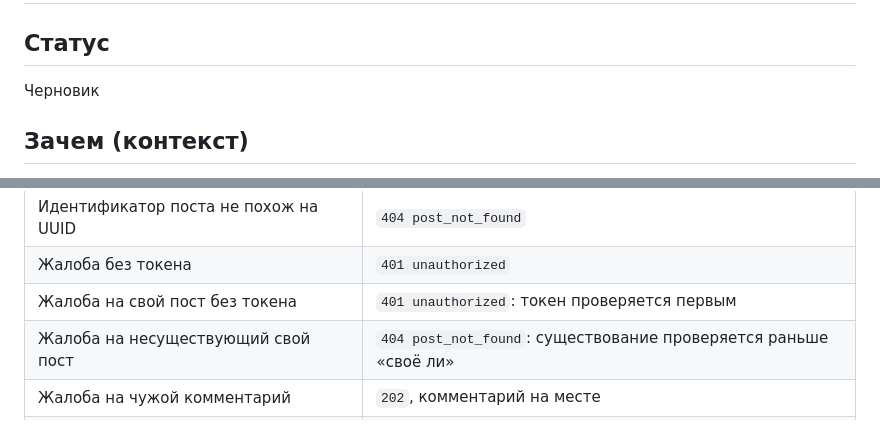
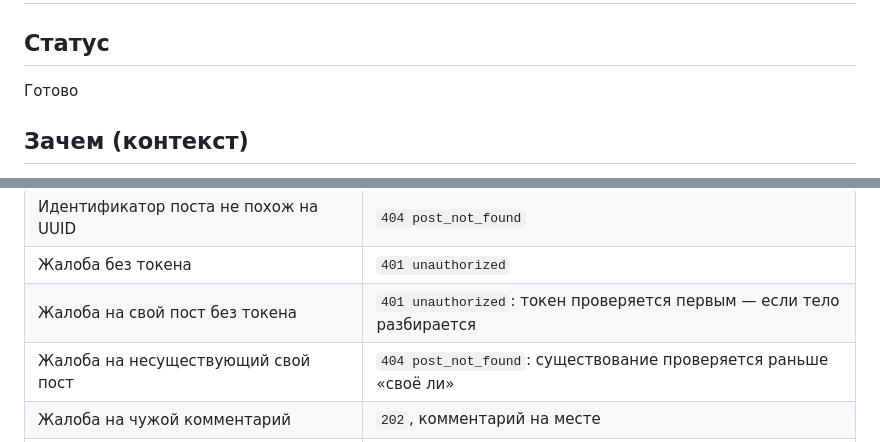
Before and after one commit to gmu-msk/moya_dacha, a Markdown page: specs/008-reports.md, 2 parts joined by grey strips. Rendered like a GitHub page.

```diff
--- a/specs/008-reports.md
+++ b/specs/008-reports.md
@@ -1,7 +1,7 @@
 # Спецификация: жалоба на пост или комментарий
 
 ## Статус
-Черновик
+Готово
 
 ## Зачем (контекст)
 Своё человек убирает сам ([007-deletion](007-deletion.md)). Чужое он
@@ -211,7 +221,7 @@ reports
 | Несуществующий пост | `404 post_not_found` |
 | Идентификатор поста не похож на UUID | `404 post_not_found` |
 | Жалоба без токена | `401 unauthorized` |
-| Жалоба на свой пост без токена | `401 unauthorized`: токен проверяется первым |
+| Жалоба на свой пост без токена | `401 unauthorized`: токен проверяется первым — если тело разбирается |
 | Жалоба на несуществующий свой пост | `404 post_not_found`: существование проверяется раньше «своё ли» |
 | Жалоба на чужой комментарий | `202`, комментарий на месте |
 | Чужой комментарий под своим постом | `202`: чужое убирают жалобой |
```
Also changed, not shown: other parts of specs/008-reports.md (+19 -9 lines).
